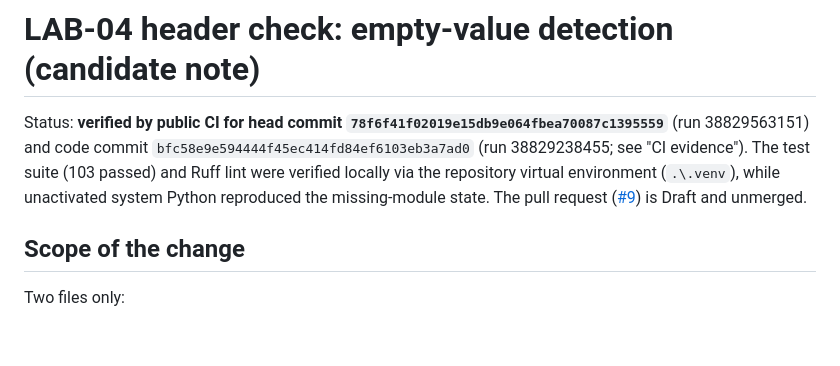
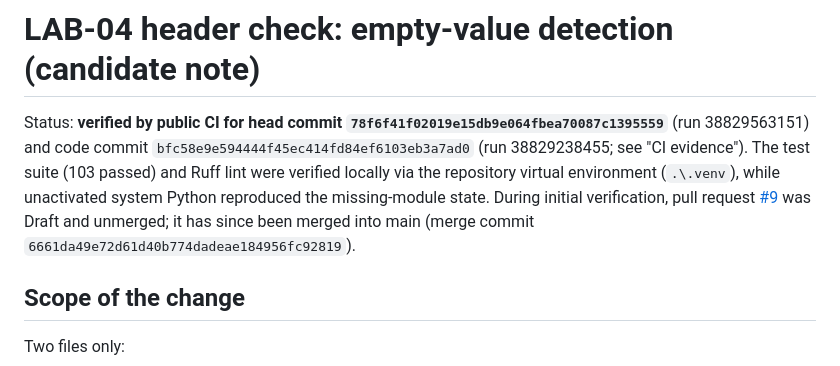
Before and after one commit to moruku36/web-security-control-lab, a Markdown page: docs/HEADER_CHECK_IMPROVEMENT.md, the part around the change. Drawn GitHub-style; blank space fills up the shorter version.

Commit message:
docs: reflect merged status of PR #9 in header check note

```diff
--- a/docs/HEADER_CHECK_IMPROVEMENT.md
+++ b/docs/HEADER_CHECK_IMPROVEMENT.md
@@ -1,6 +1,6 @@
 # LAB-04 header check: empty-value detection (candidate note)
 
-Status: **verified by public CI for head commit `78f6f41f02019e15db9e064fbea70087c1395559`** (run 38829563151) and code commit `bfc58e9e594444f45ec414fd84ef6103eb3a7ad0` (run 38829238455; see "CI evidence"). The test suite (103 passed) and Ruff lint were verified locally via the repository virtual environment (`.\.venv`), while unactivated system Python reproduced the missing-module state. The pull request ([#9](https://github.com/moruku36/web-security-control-lab/pull/9)) is Draft and unmerged.
+Status: **verified by public CI for head commit `78f6f41f02019e15db9e064fbea70087c1395559`** (run 38829563151) and code commit `bfc58e9e594444f45ec414fd84ef6103eb3a7ad0` (run 38829238455; see "CI evidence"). The test suite (103 passed) and Ruff lint were verified locally via the repository virtual environment (`.\.venv`), while unactivated system Python reproduced the missing-module state. During initial verification, pull request [#9](https://github.com/moruku36/web-security-control-lab/pull/9) was Draft and unmerged; it has since been merged into main (merge commit `6661da49e72d61d40b774dadeae184956fc92819`).
 
 ## Scope of the change
 
```
